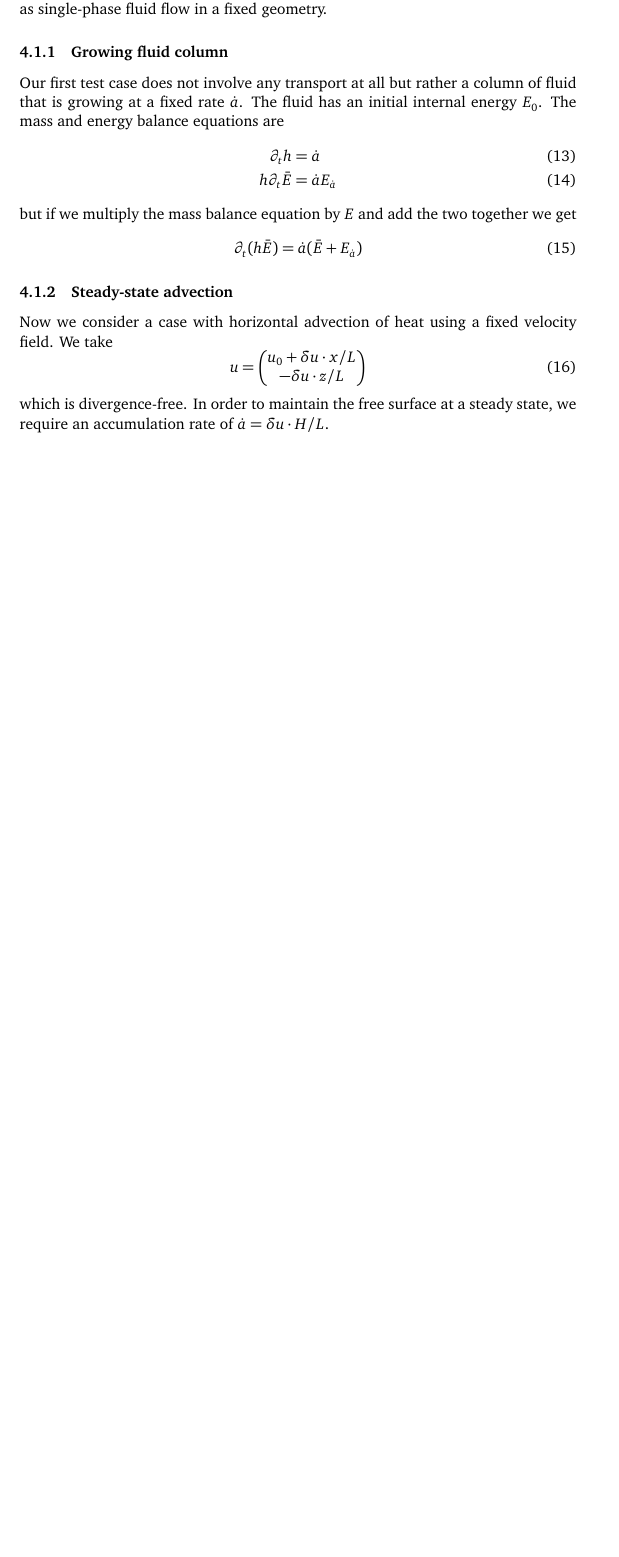
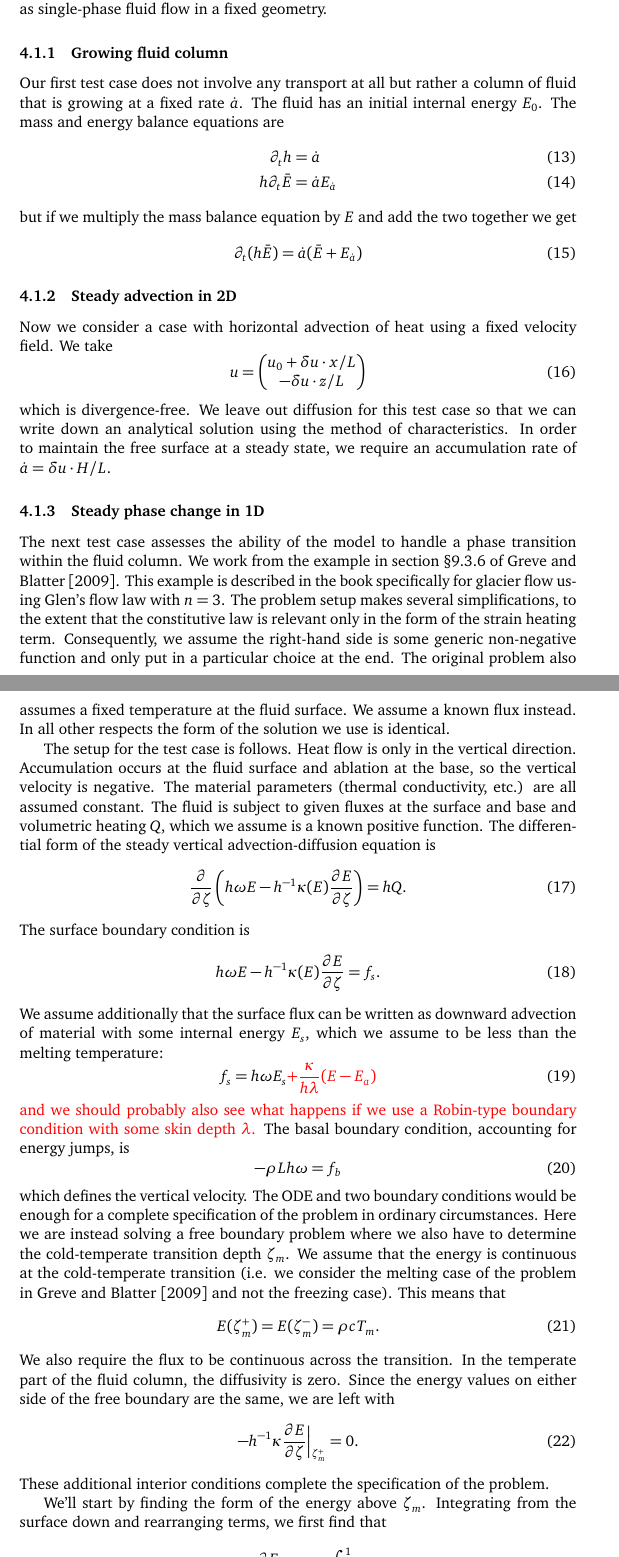
Before and after one commit to icepack/heat-flow-2d, a LaTeX document (heat-flow.tex): part of page 8 of 14 before the commit and two parts of pages 8 and 9 of 16 after it, the two joined at a grey line, cut so that both start at the same text, the shorter picture padded with empty space. Compiled offline with pdfLaTeX.

Commit message:
Add problem from Greve book to text

```diff
--- a/heat-flow.tex
+++ b/heat-flow.tex
@@ -334,11 +334,66 @@ but if we multiply the mass balance equation by $E$ and add the two together we
     \partial_t(h\bar E) = \dot a(\bar E + E_{\dot a})
 \end{equation}
 
-\subsubsection{Steady-state advection}
+\subsubsection{Steady advection in 2D}
 Now we consider a case with horizontal advection of heat using a fixed velocity field.
 We take
 \begin{equation}
     u = \left(\begin{matrix}u_0 + \delta u\cdot x / L \\ -\delta u \cdot z / L\end{matrix}\right)
 \end{equation}
 which is divergence-free.
+We leave out diffusion for this test case so that we can write down an analytical solution using the method of characteristics.
 In order to maintain the free surface at a steady state, we require an accumulation rate of $\dot a = \delta u \cdot H / L$.
+
+\subsubsection{Steady phase change in 1D}
+The next test case assesses the ability of the model to handle a phase transition within the fluid column.
+We work from the example in section \S9.3.6 of \citet{greve2009dynamics}.
+This example is described in the book specifically for glacier flow using Glen's flow law with $n = 3$.
+The problem setup makes several simplifications, to the extent that the constitutive law is relevant only in the form of the strain heating term.
+Consequently, we assume the right-hand side is some generic non-negative function and only put in a particular choice at the end.
+The original problem also assumes a fixed temperature at the fluid surface.
+We assume a known flux instead.
+In all other respects the form of the solution we use is identical.
+
+The setup for the test case is follows.
+Heat flow is only in the vertical direction.
+Accumulation occurs at the fluid surface and ablation at the base, so the vertical velocity is negative.
+The material parameters (thermal conductivity, etc.) are all assumed constant.
+The fluid is subject to given fluxes at the surface and base and volumetric heating $Q$, which we assume is a known positive function.
+The differential form of the steady vertical advection-diffusion equation is
+\begin{equation}
+    \frac{\partial}{\partial\zeta} \left(h\omega E - h^{-1}\kappa(E)\frac{\partial E}{\partial\zeta}\right) = hQ.
+\end{equation}
+The surface boundary condition is
+\begin{equation}
+    h\omega E - h^{-1}\kappa(E)\frac{\partial E}{\partial\zeta} = f_s.
+\end{equation}
+We assume additionally that the surface flux can be written as downward advection of material with some internal energy $E_s$, which we assume to be less than the melting temperature:
+\begin{equation}
+    f_s = h\omega E_s \textcolor{red}{+ \frac{\kappa}{h\lambda}(E - E_a)}
+\end{equation}
+\textcolor{red}{and we should probably also see what happens if we use a Robin-type boundary condition with some skin depth $\lambda$.}
+The basal boundary condition, accounting for energy jumps, is
+\begin{equation}
+    -\rho Lh\omega = f_b
+\end{equation}
+which defines the vertical velocity.
+The ODE and two boundary conditions would be enough for a complete specification of the problem in ordinary circumstances.
+Here we are instead solving a free boundary problem where we also have to determine the cold-temperate transition depth $\zeta_m$.
+We assume that the energy is continuous at the cold-temperate transition (i.e. we consider the melting case of the problem in \citet{greve2009dynamics} and not the freezing case).
+This means that
+\begin{equation}
+    E(\zeta_m^+) = E(\zeta_m^-) = \rho cT_m.
+\end{equation}
+We also require the flux to be continuous across the transition.
+In the temperate part of the fluid column, the diffusivity is zero.
+Since the energy values on either side of the free boundary are the same, we are left with
+\begin{equation}
+    -h^{-1}\kappa\frac{\partial E}{\partial\zeta}\Big|_{\zeta_m^+} = 0.
+\end{equation}
+These additional interior conditions complete the specification of the problem.
+
+We'll start by finding the form of the energy above $\zeta_m$.
+Integrating from the surface down and rearranging terms, we first find that
+\begin{equation}
+    h\omega E - h^{-1}\kappa\frac{\partial E}{\partial\zeta} = f_s - \int_\zeta^1 hQ(\zeta')d\zeta'
+\end{equation}
```
Also changed, not shown: heat-flow.tex (29 more changed lines).
